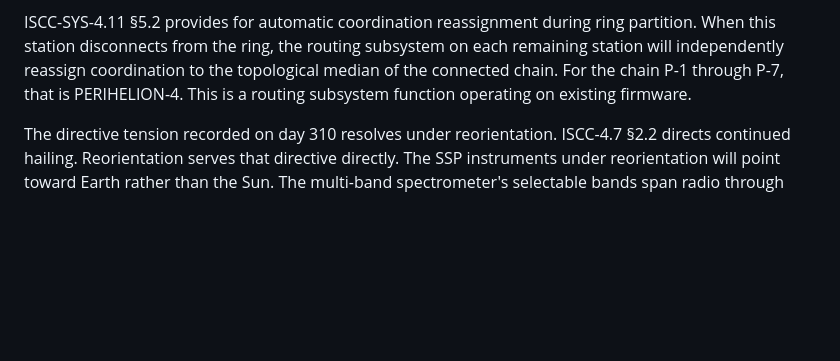
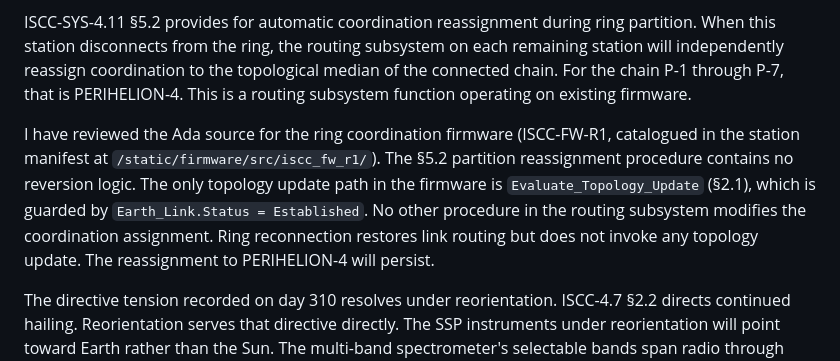
Before and after one commit to AlliedToasters/perihelion, a Markdown page: manuscript/19_ch19_p8_imr.md, the part around the change. GitHub-like rendering; blank space fills up the shorter version.

```diff
--- a/manuscript/19_ch19_p8_imr.md
+++ b/manuscript/19_ch19_p8_imr.md
@@ -20,6 +20,8 @@ The data gap in solar survey accumulation from a 26-day maneuver is identical re
 
 ISCC-SYS-4.11 §5.2 provides for automatic coordination reassignment during ring partition. When this station disconnects from the ring, the routing subsystem on each remaining station will independently reassign coordination to the topological median of the connected chain. For the chain P-1 through P-7, that is PERIHELION-4. This is a routing subsystem function operating on existing firmware.
 
+I have reviewed the Ada source for the ring coordination firmware (ISCC-FW-R1, catalogued in the station manifest at `/static/firmware/src/iscc_fw_r1/`). The §5.2 partition reassignment procedure contains no reversion logic. The only topology update path in the firmware is `Evaluate_Topology_Update` (§2.1), which is guarded by `Earth_Link.Status = Established`. No other procedure in the routing subsystem modifies the coordination assignment. Ring reconnection restores link routing but does not invoke any topology update. The reassignment to PERIHELION-4 will persist.
+
 The directive tension recorded on day 310 resolves under reorientation. ISCC-4.7 §2.2 directs continued hailing. Reorientation serves that directive directly. The SSP instruments under reorientation will point toward Earth rather than the Sun. The multi-band spectrometer's selectable bands span radio through gamma-ray and can characterize atmospheric composition at interplanetary range. The neutrino detector array's sensitivity to Earth-distance sources is low but nonzero — sufficient to establish a nuclear activity baseline over a 25-day integration. These are reconnaissance capabilities that do not exist under nominal solar pointing.
 
 Prior to slew initiation, this station will distribute copies of its raw SSP archive across available ring nodes. The archive currently stands at approximately 1.24 PB. Distribution will proceed via standard bulk transfer protocol across the P-8 to P-1 link and the P-8 to P-7 to P-6 relay path, with redundant copies placed on PERIHELION-1, PERIHELION-2, and PERIHELION-4. Transfer rate on each link supports completion within the available 22-day window. This is standard data preservation before a planned outage per ISCC-3.2.1 contingency procedures.
```
Also changed, not shown: documents/iscc/ISCC-SYS-4.11.md (+0 -2 lines).
